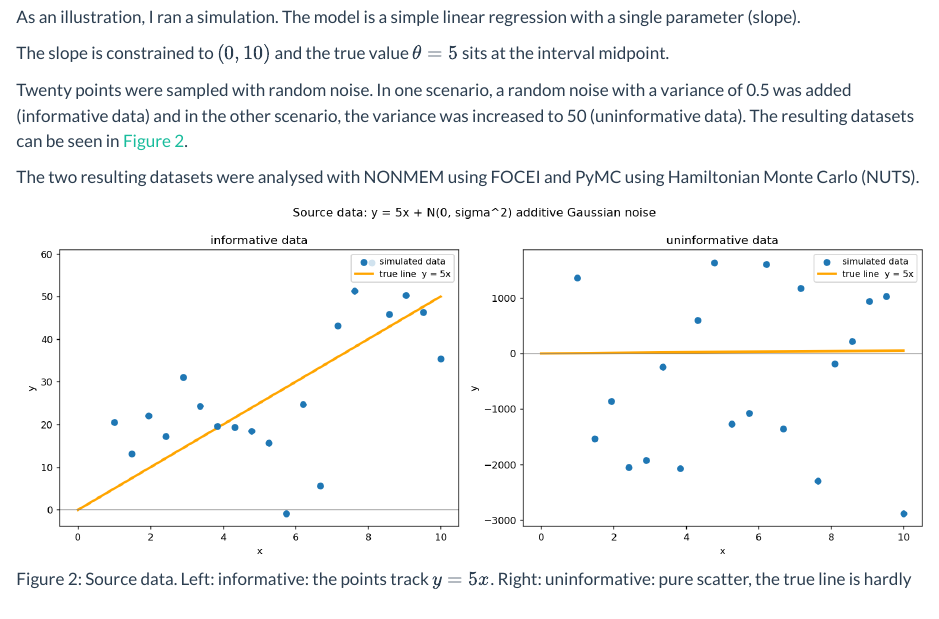
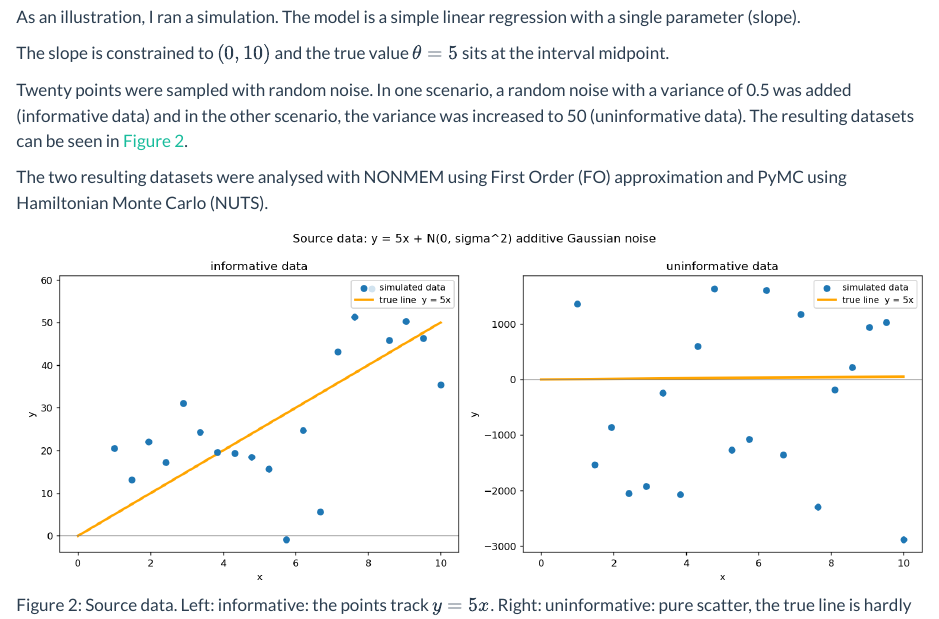
Before and after one commit to jaj42/blog, a Quarto document (posts/202607_haldane/index.qmd): the page in a window 1100 px wide, from 3110 px down. Rendered offline with R 4.5, knitr and Pandoc in place of Quarto, with nearby package versions.

Commit message:
Fix small error

```diff
--- a/posts/202607_haldane/index.qmd
+++ b/posts/202607_haldane/index.qmd
@@ -161,8 +161,7 @@ with a variance of 0.5 was added (informative data) and in the other scenario,
 the variance was increased to 50 (uninformative data). The resulting datasets
 can be seen in @fig-data.
 
-The two resulting datasets were analysed with NONMEM using FOCEI and PyMC using
-Hamiltonian Monte Carlo (NUTS).
+The two resulting datasets were analysed with NONMEM using First Order (FO) approximation and PyMC using Hamiltonian Monte Carlo (NUTS).
 
 ![Source data. Left: informative: the points track $y = 5x$. Right: uninformative: pure scatter, the true line is hardly visible near zero.](source_data.png){#fig-data}
 
```
Also changed, not shown: docs/search.json, 2 other files.
